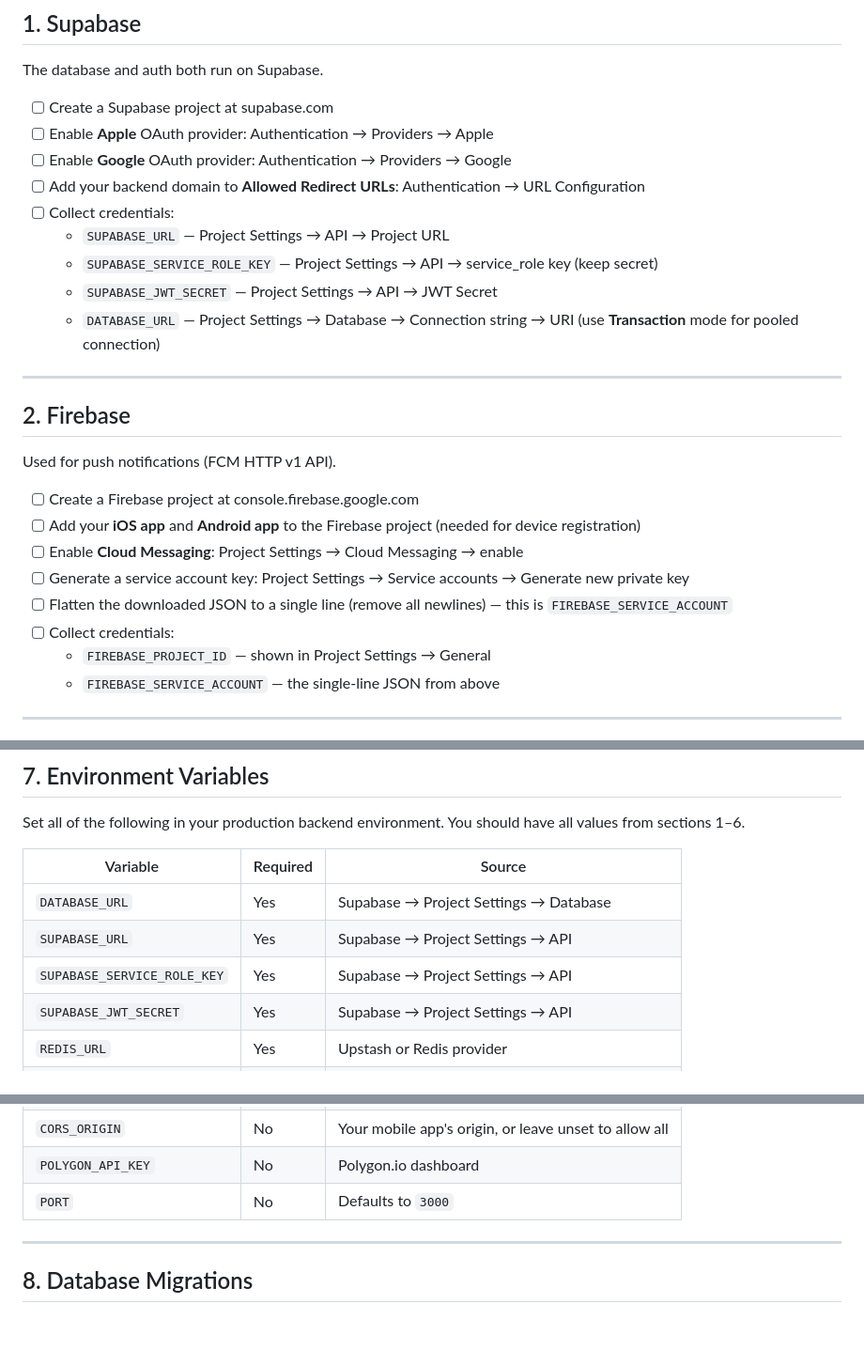
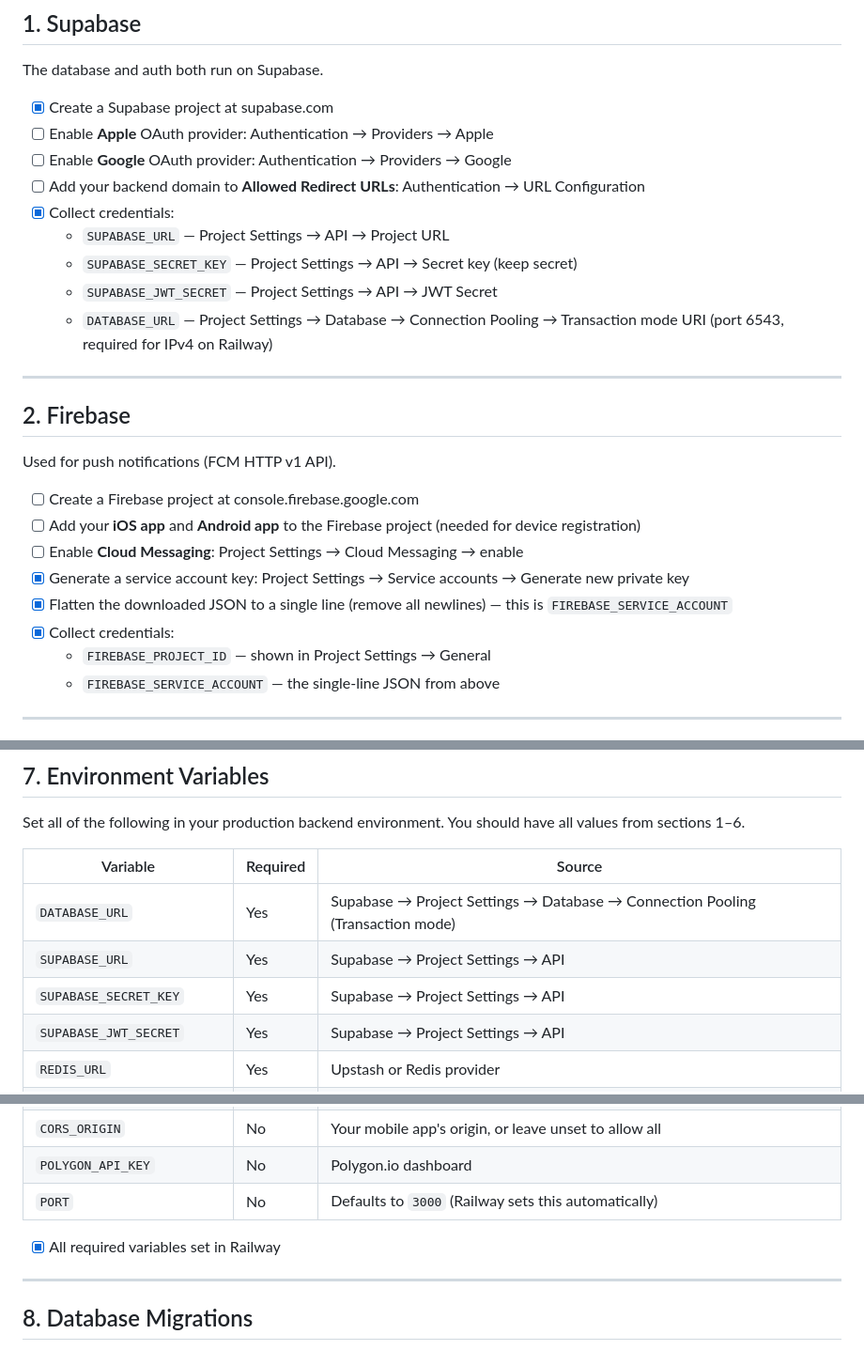
Before and after one commit to seankim-android/mockket, a Markdown page: LAUNCH.md, 3 parts joined by grey strips. Shown at 94% size. Rendered like a GitHub page; blank space fills up the shorter version.

Commit message:
docs: update LAUNCH.md with completed steps and corrected key names

```diff
--- a/LAUNCH.md
+++ b/LAUNCH.md
@@ -8,15 +8,15 @@ Work through each section in order. Later sections depend on earlier ones.
 
 The database and auth both run on Supabase.
 
-- [ ] Create a Supabase project at supabase.com
+- [x] Create a Supabase project at supabase.com
 - [ ] Enable **Apple** OAuth provider: Authentication → Providers → Apple
 - [ ] Enable **Google** OAuth provider: Authentication → Providers → Google
 - [ ] Add your backend domain to **Allowed Redirect URLs**: Authentication → URL Configuration
-- [ ] Collect credentials:
+- [x] Collect credentials:
   - `SUPABASE_URL` — Project Settings → API → Project URL
-  - `SUPABASE_SERVICE_ROLE_KEY` — Project Settings → API → service_role key (keep secret)
+  - `SUPABASE_SECRET_KEY` — Project Settings → API → Secret key (keep secret)
   - `SUPABASE_JWT_SECRET` — Project Settings → API → JWT Secret
-  - `DATABASE_URL` — Project Settings → Database → Connection string → URI (use **Transaction** mode for pooled connection)
+  - `DATABASE_URL` — Project Settings → Database → Connection Pooling → Transaction mode URI (port 6543, required for IPv4 on Railway)
 
 ---
 
@@ -27,9 +27,9 @@ Used for push notifications (FCM HTTP v1 API).
 - [ ] Create a Firebase project at console.firebase.google.com
 - [ ] Add your **iOS app** and **Android app** to the Firebase project (needed for device registration)
 - [ ] Enable **Cloud Messaging**: Project Settings → Cloud Messaging → enable
-- [ ] Generate a service account key: Project Settings → Service accounts → Generate new private key
-- [ ] Flatten the downloaded JSON to a single line (remove all newlines) — this is `FIREBASE_SERVICE_ACCOUNT`
-- [ ] Collect credentials:
+- [x] Generate a service account key: Project Settings → Service accounts → Generate new private key
+- [x] Flatten the downloaded JSON to a single line (remove all newlines) — this is `FIREBASE_SERVICE_ACCOUNT`
+- [x] Collect credentials:
   - `FIREBASE_PROJECT_ID` — shown in Project Settings → General
   - `FIREBASE_SERVICE_ACCOUNT` — the single-line JSON from above
 
@@ -89,9 +89,9 @@ Set all of the following in your production backend environment. You should have
 
 | Variable | Required | Source |
 |---|---|---|
-| `DATABASE_URL` | Yes | Supabase → Project Settings → Database |
+| `DATABASE_URL` | Yes | Supabase → Project Settings → Database → Connection Pooling (Transaction mode) |
 | `SUPABASE_URL` | Yes | Supabase → Project Settings → API |
-| `SUPABASE_SERVICE_ROLE_KEY` | Yes | Supabase → Project Settings → API |
+| `SUPABASE_SECRET_KEY` | Yes | Supabase → Project Settings → API |
 | `SUPABASE_JWT_SECRET` | Yes | Supabase → Project Settings → API |
 | `REDIS_URL` | Yes | Upstash or Redis provider |
 | `FIREBASE_PROJECT_ID` | Yes | Firebase → Project Settings |
@@ -103,7 +103,9 @@ Set all of the following in your production backend environment. You should have
 | `APPLE_CLIENT_ID` | Yes | Apple Developer → Identifiers → Services ID |
 | `CORS_ORIGIN` | No | Your mobile app's origin, or leave unset to allow all |
 | `POLYGON_API_KEY` | No | Polygon.io dashboard |
-| `PORT` | No | Defaults to `3000` |
+| `PORT` | No | Defaults to `3000` (Railway sets this automatically) |
+
+- [x] All required variables set in Railway
 
 ---
 
```
Also changed, not shown: other parts of LAUNCH.md (+7 -5 lines).
